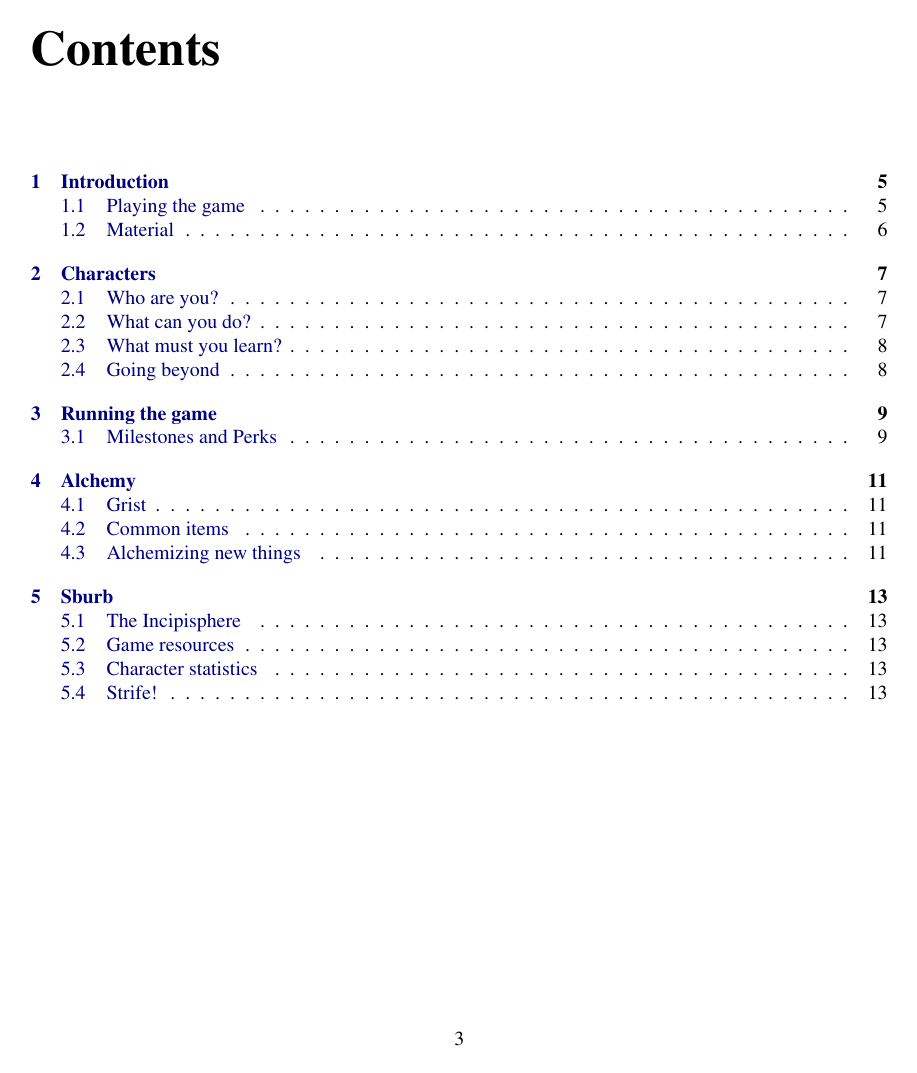
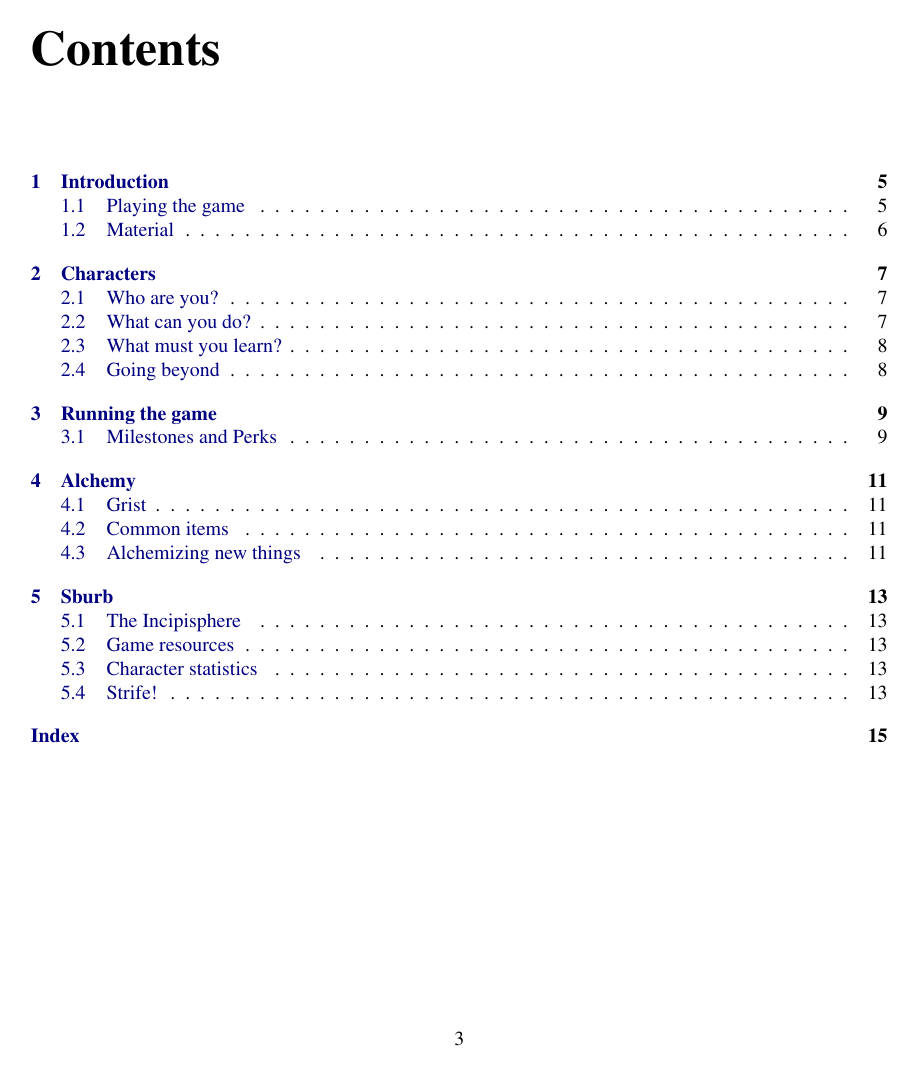
Before and after one commit to xenoexplorator/Paradox-Space-RPG, a LaTeX document (rulebook.tex, which reads paradox.cls): page 3 of 14 before the commit and page 3 of 15 after it. Compiled offline with pdfLaTeX.

Commit message:
Add index to rulebook
Since the `\gameterm` command is used to introduce new game-specific
terminology, it also automatically adds a new entry to the index.
Thus the previously implicit rule to use that command once per term per
chapter is now part of the official guidelines.

```diff
--- a/paradox.cls
+++ b/paradox.cls
@@ -8,6 +8,7 @@
 \RequirePackage[utf8]{inputenc}
 \RequirePackage{geometry}
 \RequirePackage{graphicx}
+\RequirePackage{makeidx}
 \RequirePackage{txfonts}
 \RequirePackage[usenames,dvipsnames,svgnames,table]{xcolor}
 \RequirePackage{xcolor}
@@ -21,6 +22,7 @@
 }
 
 \graphicspath{{./img/}}
+\makeindex
 
 %%%%%%%%%%%%%%%%%%%%%%%%%%%%%%%%%%%%%%%%
 % Lexicon
@@ -30,9 +32,13 @@
 \newcommand*{\TN}{Success Threshold}
 
 %%%%%%%%%%%%%%%%%%%%%%%%%%%%%%%%%%%%%%%%
+% Content and structure
+
+\newcommand*{\gameterm}[1]{\index{#1}\emph{#1}} % TODO add to index
+
+%%%%%%%%%%%%%%%%%%%%%%%%%%%%%%%%%%%%%%%%
 % Glyphs and icons
 
-\newcommand*{\gameterm}[1]{\emph{#1}}
 \newcommand*{\spade}{$\spadesuit$}
 \newcommand*{\heart}{\textcolor{red}{$\varheartsuit$}}
 \renewcommand*{\diamond}{\textcolor{red}{$\Diamondblack$}}
```
Also changed, not shown: rulebook.tex (+4 -0 lines), 1 other file.
